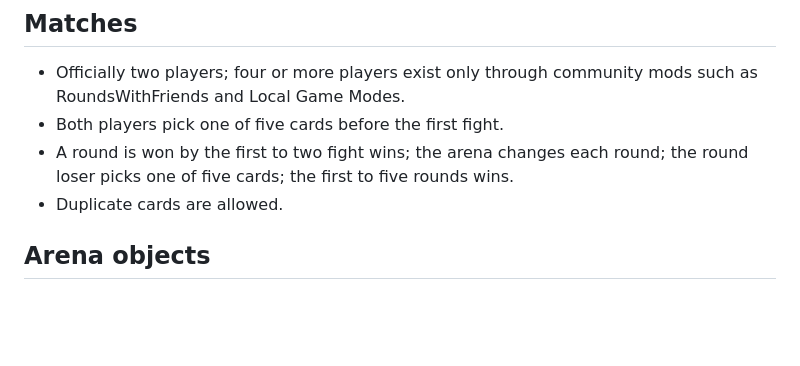
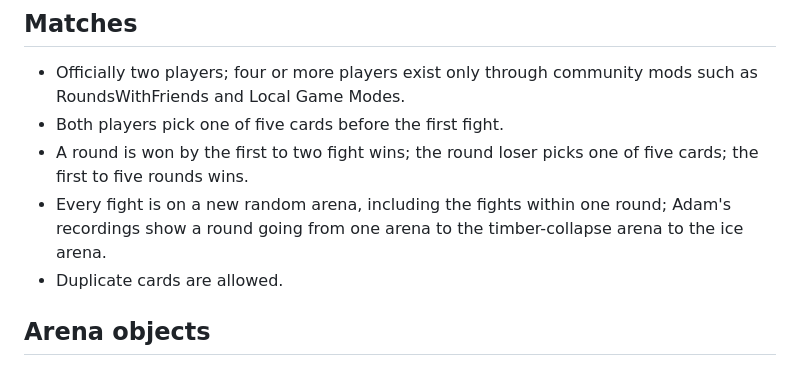
Before and after one commit to adamerose/rounds-clone, a Markdown page: docs/rounds-reference.md, the part around the change. Drawn GitHub-style; blank space fills up the shorter version.

```diff
--- a/docs/rounds-reference.md
+++ b/docs/rounds-reference.md
@@ -41,7 +41,8 @@ It is the baseline QUARREL starts from; `docs/game-design.md` says where QUARREL
 
 - Officially two players; four or more players exist only through community mods such as RoundsWithFriends and Local Game Modes.
 - Both players pick one of five cards before the first fight.
-- A round is won by the first to two fight wins; the arena changes each round; the round loser picks one of five cards; the first to five rounds wins.
+- A round is won by the first to two fight wins; the round loser picks one of five cards; the first to five rounds wins.
+- Every fight is on a new random arena, including the fights within one round; Adam's recordings show a round going from one arena to the timber-collapse arena to the ice arena.
 - Duplicate cards are allowed.
 
 ## Arena objects
```
Also changed, not shown: docs/game-design.md (+1 -1 lines), research/notes/core-rules.md (+1 -1 lines).
